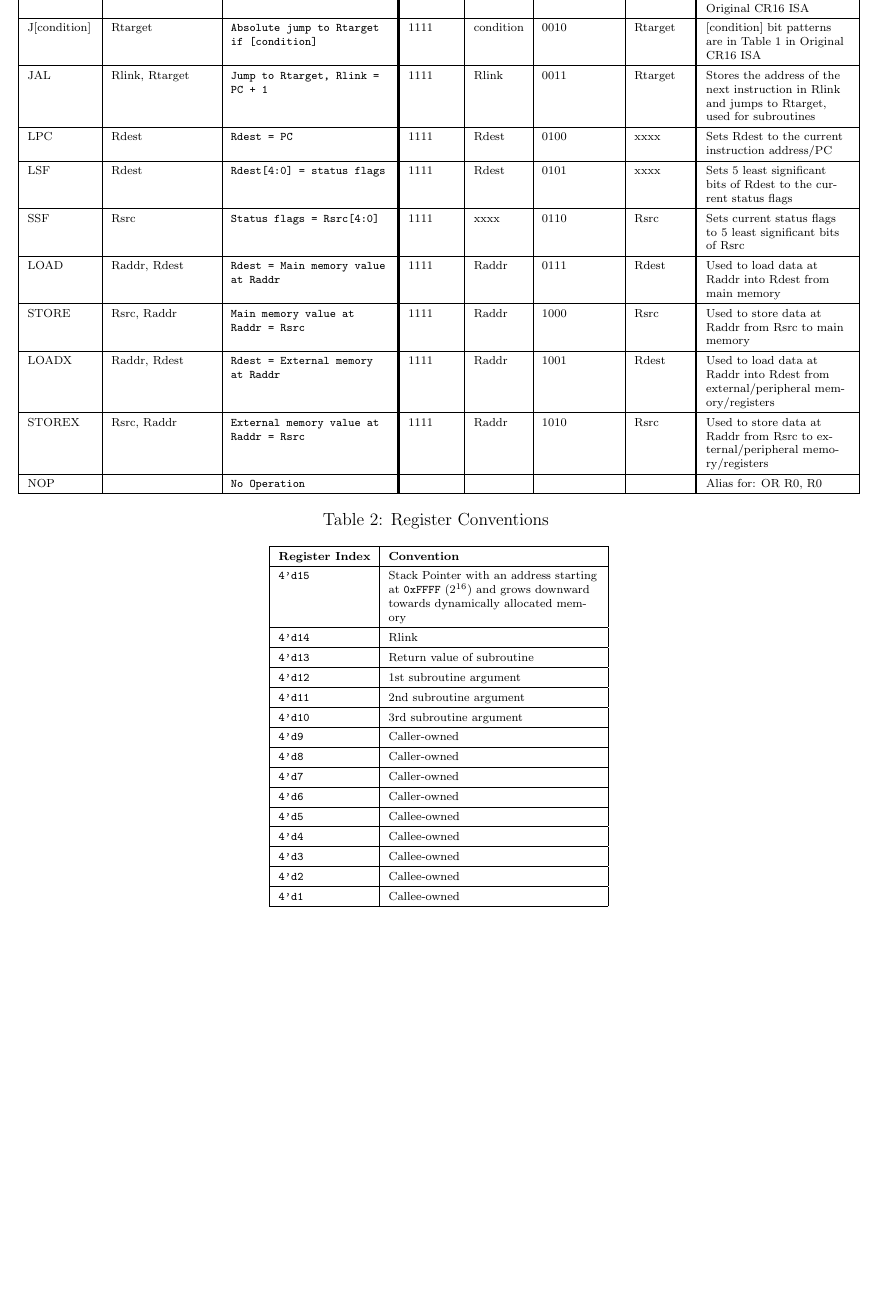
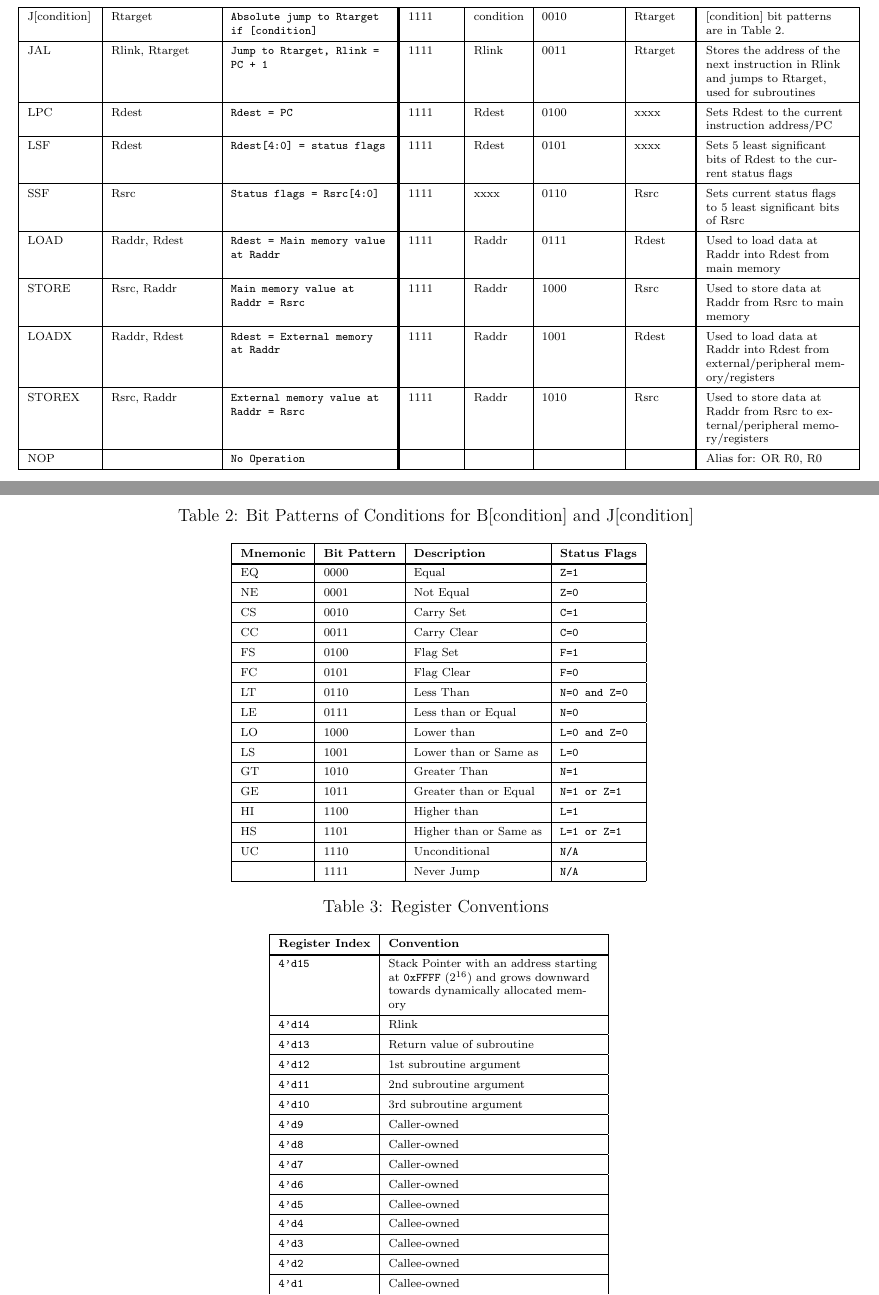
Before and after one commit to Petersoj/CompactRISC16, a LaTeX document (docs/Datasheets/CR16 ISA/CR16 ISA.tex): part of page 2 of 3 before the commit and two parts of pages 2 and 3 of 3 after it, the two joined at a grey line, cut at the place of the change, the shorter picture padded with empty space. Compiled offline with pdfLaTeX.

Commit message:
Add Bit Patterns of Conditions table to new CR16 ISA

```diff
--- a/docs/Datasheets/CR16 ISA/CR16 ISA.tex
+++ b/docs/Datasheets/CR16 ISA/CR16 ISA.tex
@@ -76,8 +76,8 @@ ARSHI & Imm, Rdest & \code{Rdest = Rdest >>> Imm} & 1111 & Rdest & 0000 & ImmLo
 MOV & Rsrc, Rdest & \code{Rdest = Rsrc} & 1111 & Rdest & 0001 & Rsrc & Copies Rsrc into Rdest \\ \hline
 MOVIL & Lower Imm, Rdest & \code{Rdest[7:0] = Imm} & 1011 & Rdest & ImmHi & ImmLo & Zero extended Imm, moves immediate value into lower bits of Rdest \\ \hline
 MOVIU & Upper Imm, Rdest & \code{Rdest[15:8] = Imm} & 1100 & Rdest & ImmHi & ImmLo & Zero padded Imm, moves immediate value into upper bits of Rdest \\ \hline
-B[condition] & Displacement Imm & \code{Relative jump by Imm if [condition]} & 1101 & condition & ImmHi & ImmLo & Immediate is used as a 2's complement program counter/address displacement. [condition] bit patterns are in Table 1 in Original CR16 ISA \\ \hline
-J[condition] & Rtarget & \code{Absolute jump to Rtarget if [condition]} & 1111 & condition & 0010 & Rtarget & [condition] bit patterns are in Table 1 in Original CR16 ISA \\ \hline
+B[condition] & Displacement Imm & \code{Relative jump by Imm if [condition]} & 1101 & condition & ImmHi & ImmLo & Immediate is used as a 2's complement program counter/address displacement. [condition] bit patterns are in Table 2. \\ \hline
+J[condition] & Rtarget & \code{Absolute jump to Rtarget if [condition]} & 1111 & condition & 0010 & Rtarget & [condition] bit patterns are in Table 2. \\ \hline
 JAL & Rlink, Rtarget & \code{Jump to Rtarget, Rlink = PC + 1} & 1111 & Rlink & 0011 & Rtarget & Stores the address of the next instruction in Rlink and jumps to Rtarget, used for subroutines \\ \hline
 LPC & Rdest & \code{Rdest = PC} & 1111 & Rdest & 0100 & xxxx & Sets Rdest to the current instruction address/PC \\ \hline
 LSF & Rdest & \code{Rdest[4:0] = status flags} & 1111 & Rdest & 0101 & xxxx & Sets 5 least significant bits of Rdest to the current status flags \\ \hline
@@ -89,14 +89,40 @@ STOREX & Rsrc, Raddr & \code{External memory value at Raddr = Rsrc} & 1111 & Rad
 NOP &  & \code{No Operation} &  &  &  &  & Alias for: OR R0, R0 \\ \hline
 \end{longtable}
 
-\large{Table 2: Register Conventions}
+\clearpage
+
+\large{Table 2: Bit Patterns of Conditions for B[condition] and J[condition]}
+\centering
+\footnotesize
+\renewcommand{\arraystretch}{1.4}
+\begin{longtable}{ | l | l | l | l | }
+\hline
+\textbf{Mnemonic} & \textbf{Bit Pattern} & \textbf{Description} & \textbf{Status Flags} \\ \Xcline{1-4}{4\arrayrulewidth}
+EQ & 0000 & Equal & \code{Z=1} \\ \hline
+NE & 0001 & Not Equal & \code{Z=0} \\ \hline
+CS & 0010 & Carry Set & \code{C=1} \\ \hline
+CC & 0011 & Carry Clear & \code{C=0} \\ \hline
+FS & 0100 & Flag Set & \code{F=1} \\ \hline
+FC & 0101 & Flag Clear & \code{F=0} \\ \hline
+LT & 0110 & Less Than & \code{N=0 and Z=0} \\ \hline
+LE & 0111 & Less than or Equal & \code{N=0} \\ \hline
+LO & 1000 & Lower than & \code{L=0 and Z=0} \\ \hline
+LS & 1001 & Lower than or Same as & \code{L=0} \\ \hline
+GT & 1010 & Greater Than & \code{N=1} \\ \hline
+GE & 1011 & Greater than or Equal & \code{N=1 or Z=1} \\ \hline
+HI & 1100 & Higher than & \code{L=1} \\ \hline
+HS & 1101 & Higher than or Same as & \code{L=1 or Z=1} \\ \hline
+UC & 1110 & Unconditional & \code{N/A} \\ \hline
+& 1111 & Never Jump & \code{N/A} \\ \hline
+\end{longtable}
+
+\large{Table 3: Register Conventions}
 \centering
 \footnotesize
 \renewcommand{\arraystretch}{1.4}
 \begin{longtable}{ | l | P{2in} | }
 \hline
-\textbf{Register Index} & \textbf{Convention} \\
-\hline
+\textbf{Register Index} & \textbf{Convention} \\ \Xcline{1-2}{4\arrayrulewidth}
 \code{4'd15} & Stack Pointer with an address starting at \code{0xFFFF} $(2^{16})$ and grows downward towards dynamically allocated memory \\ \hline
 \code{4'd14} & Rlink \\ \hline
 \code{4'd13} & Return value of subroutine \\ \hline
```
Also changed, not shown: docs/Datasheets/CR16 ISA/CR16 ISA.pdf, docs/Datasheets/CR16 ISA/CR16 ISA.tex (8 more changed lines).
